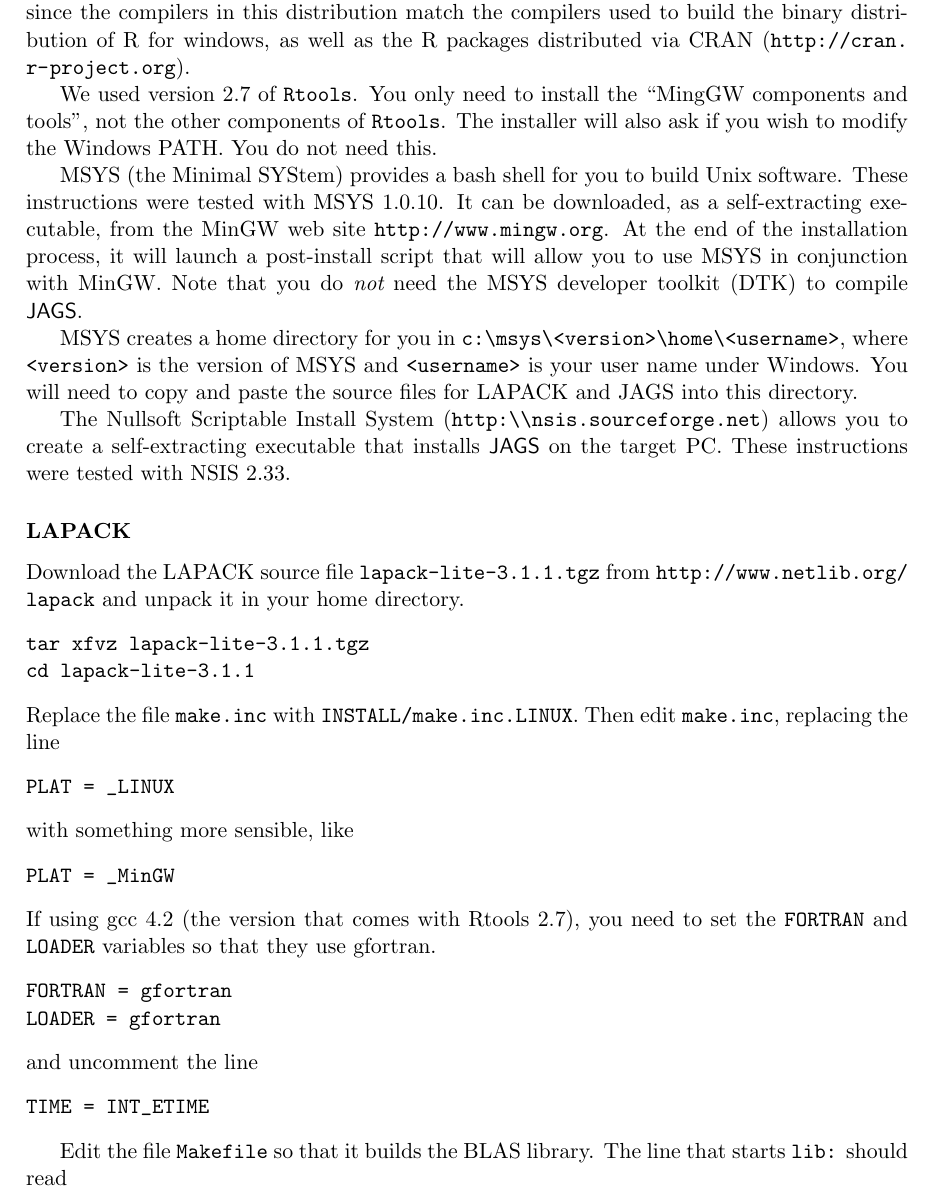
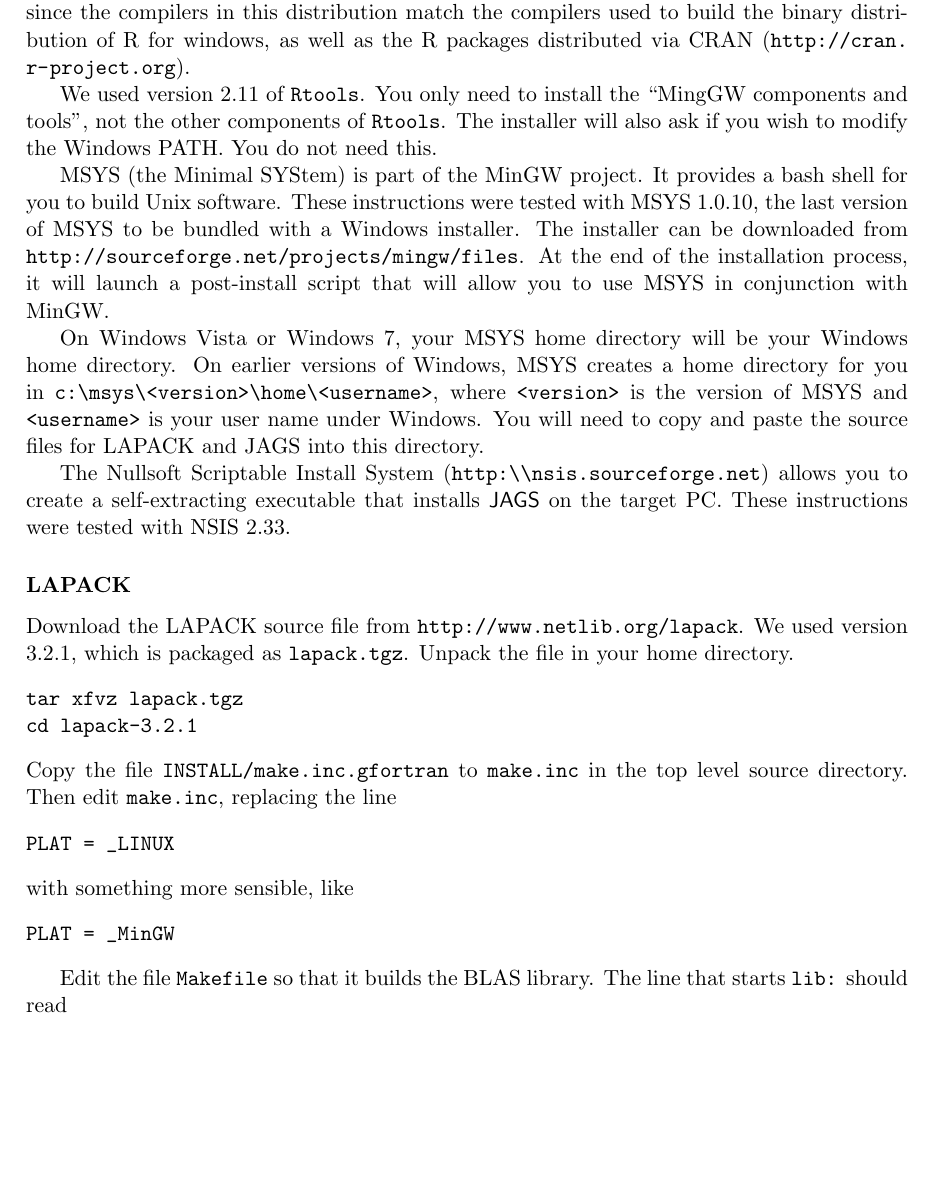
Before and after one commit to rohan-shah/mcmc-jags, a LaTeX document (doc/manual/jags_installation_manual.tex): part of page 9 of 10, cut so that both start at the same text, the shorter picture padded with empty space. Compiled offline with pdfLaTeX.

Commit message:
Updated Windows instructions

```diff
--- a/doc/manual/jags_installation_manual.tex
+++ b/doc/manual/jags_installation_manual.tex
@@ -481,19 +481,21 @@
 build the binary distribution of R for windows, as well as the R
 packages distributed via CRAN (\url{http://cran.r-project.org}).
 
-We used version 2.7 of \verb+Rtools+.  You only need to install the
+We used version 2.11 of \verb+Rtools+.  You only need to install the
 ``MingGW components and tools'', not the other components of
 \verb+Rtools+. The installer will also ask if you wish to modify the
 Windows PATH. You do not need this.
 
-MSYS (the Minimal SYStem) provides a bash shell for you to build Unix
-software. These instructions were tested with MSYS 1.0.10.  It can be
-downloaded, as a self-extracting executable, from the MinGW web site
-\url{http://www.mingw.org}. At the end of the installation process, it
-will launch a post-install script that will allow you to use MSYS in
-conjunction with MinGW. Note that you do {\em not} need the MSYS
-developer toolkit (DTK) to compile \JAGS.
+MSYS (the Minimal SYStem) is part of the MinGW project. It provides a
+bash shell for you to build Unix software. These instructions were
+tested with MSYS 1.0.10, the last version of MSYS to be bundled with a
+Windows installer.  The installer can be downloaded from
+\url{http://sourceforge.net/projects/mingw/files}.  At the end of the
+installation process, it will launch a post-install script that will
+allow you to use MSYS in conjunction with MinGW.
 
+On Windows Vista or Windows 7, your MSYS home directory will be your
+Windows home directory. On earlier versions of Windows,
 MSYS creates a home directory for you in
 \verb+c:\msys\<version>\home\<username>+, where \texttt{<version>} is
 the version of MSYS and \texttt{<username>} is your user name under
@@ -507,15 +509,15 @@
 
 \subsubsection*{LAPACK}
 
-Download the LAPACK source file \verb+lapack-lite-3.1.1.tgz+ from
-\url{http://www.netlib.org/lapack} and unpack it in your home
-directory.
+Download the LAPACK source file from
+\url{http://www.netlib.org/lapack}. We used version 3.2.1, which is
+packaged as \verb+lapack.tgz+. Unpack the file in your home directory.
 \begin{verbatim}
-tar xfvz lapack-lite-3.1.1.tgz
-cd lapack-lite-3.1.1
+tar xfvz lapack.tgz
+cd lapack-3.2.1
 \end{verbatim}
-Replace the file \texttt{make.inc} with
-\texttt{INSTALL/make.inc.LINUX}.  Then edit \texttt{make.inc},
+Copy the file \texttt{INSTALL/make.inc.gfortran} to \texttt{make.inc} in
+the top level source directory.  Then edit \texttt{make.inc},
 replacing the line
 \begin{verbatim}
 PLAT = _LINUX
@@ -523,17 +525,6 @@
 with something more sensible, like
 \begin{verbatim}
 PLAT = _MinGW
-\end{verbatim}
-If using gcc 4.2 (the version that comes with Rtools 2.7), you need
-to set the \verb+FORTRAN+ and \verb+LOADER+ variables so that they use
-gfortran.
-\begin{verbatim}
-FORTRAN = gfortran
-LOADER = gfortran
-\end{verbatim}
-and uncomment the line
-\begin{verbatim}
-TIME = INT_ETIME
 \end{verbatim}
 
 Edit the file \texttt{Makefile} so that it builds the BLAS library. The
```
Also changed, not shown: doc/manual/jags_installation_manual.tex (4 more changed lines).
